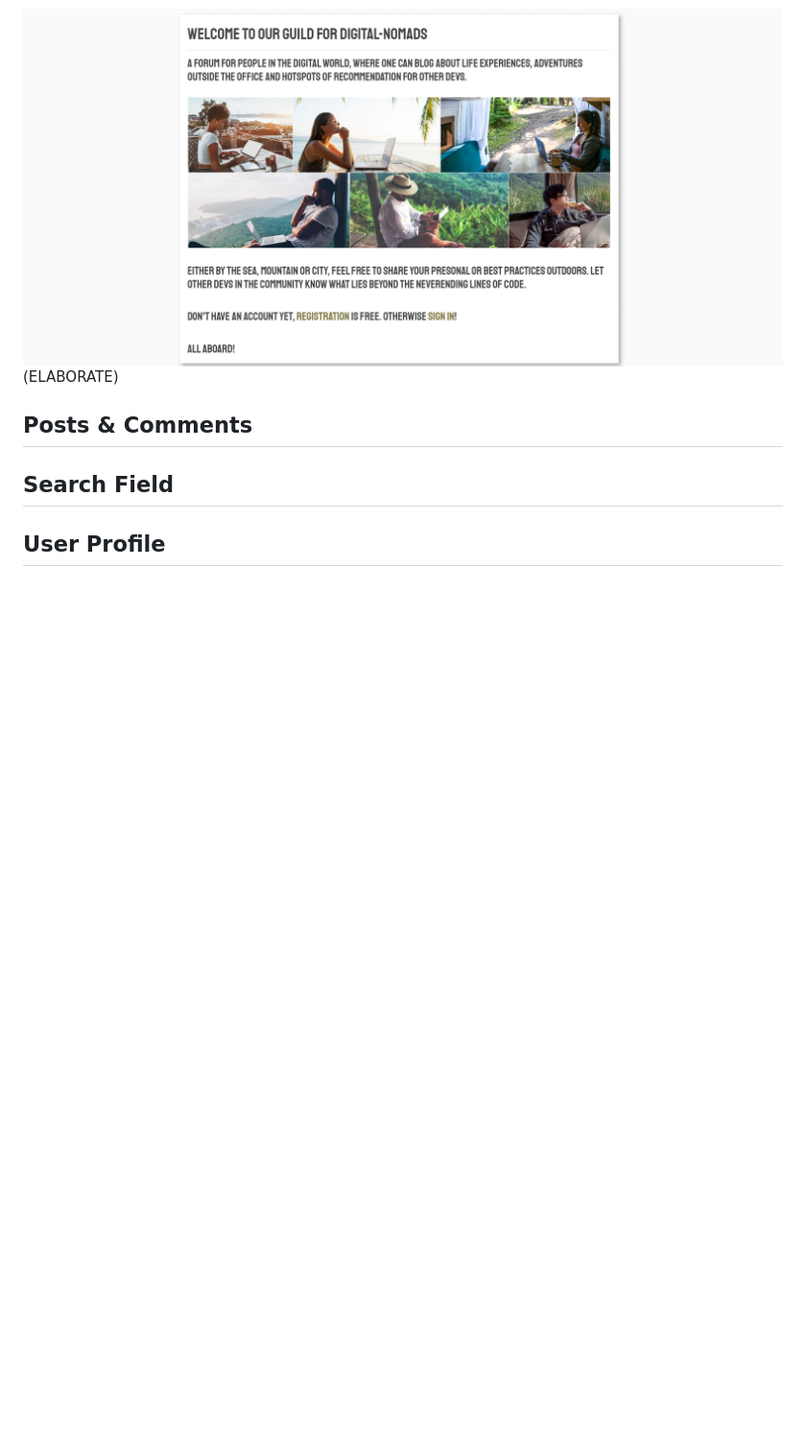
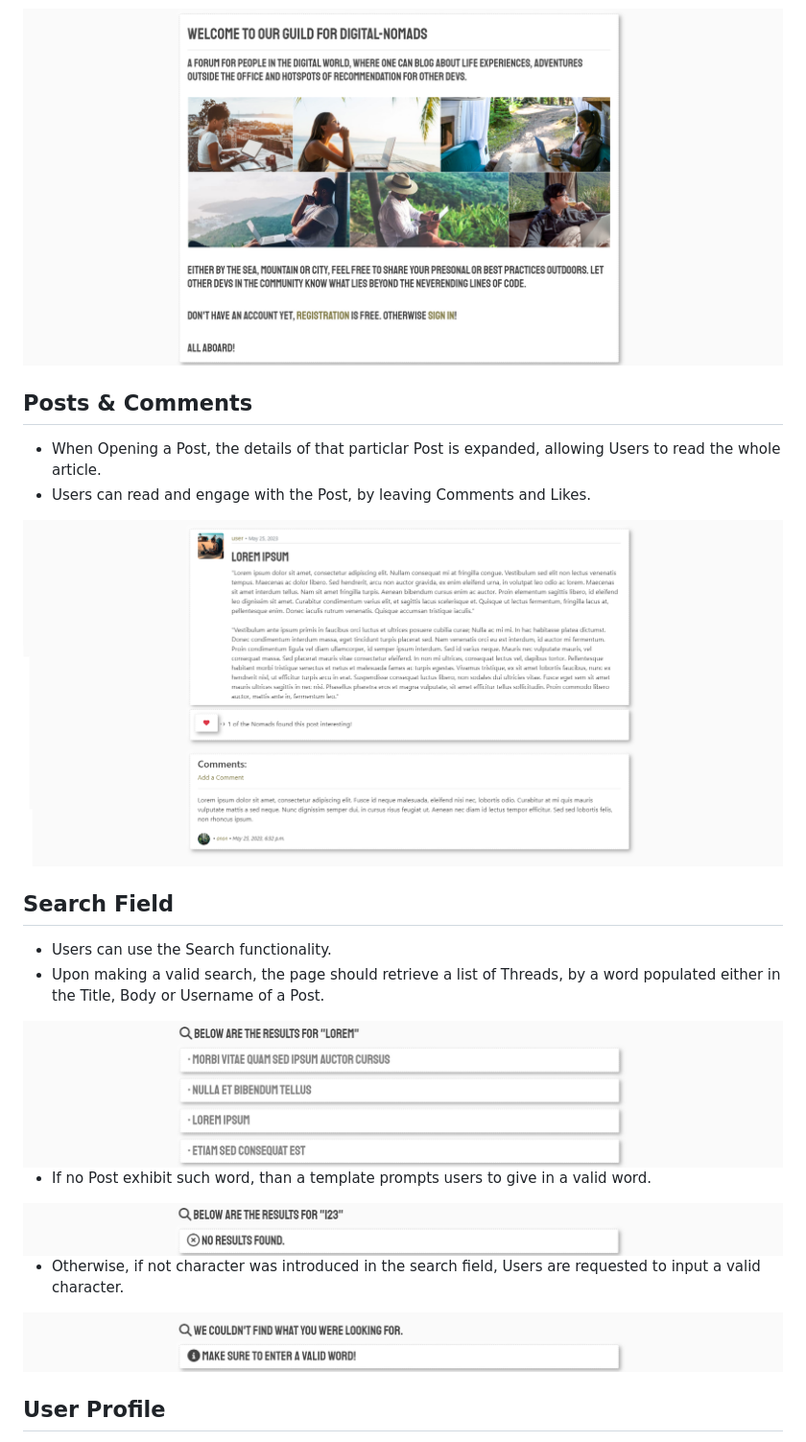
Before and after one commit to TiagoMA90/digital-nomads, a Markdown page: README.md, the part around one of its changes. Shown at 96% size. GitHub-like rendering; blank space fills up the shorter version.

```diff
--- a/README.md
+++ b/README.md
@@ -75,7 +76,24 @@
 
 <img src="media/readme_img/aboutpanel.png" alt="About">
 
-(ELABORATE)
 ## Posts & Comments
+- When Opening a Post, the details of that particlar Post is expanded, allowing Users to read the whole article.
+- Users can read and engage with the Post, by leaving Comments and Likes.
+
+<img src="media/readme_img/openpostandcommentpanels.png" alt="Open Posts and Comments">
+
 ## Search Field
+- Users can use the Search functionality.
+- Upon making a valid search, the page should retrieve a list of Threads, by a word populated either in the Title, Body or Username of a Post.
+
+<img src="media/readme_img/charactersearch.png" alt="Search Field">
+
+- If no Post exhibit such word, than a template prompts users to give in a valid word.
+
+<img src="media/readme_img/wrongcharactersearch.png" alt="Search Field">
+
+- Otherwise, if not character was introduced in the search field, Users are requested to input a valid character.
+
+<img src="media/readme_img/nocharactersearch.png" alt="Search Field">
+
 ## User Profile
```
Also changed, not shown: other parts of README.md (+35 -0 lines), media/readme_img/404.png (added), media/readme_img/charactersearch.png (renamed from media/readme_img/charachtersearch.png), media/readme_img/nocharactersearch.png (renamed from media/readme_img/nocharachtersearch.png), media/readme_img/wrongcharactersearch.png (renamed from media/readme_img/wrongcharachtersearch.png).
